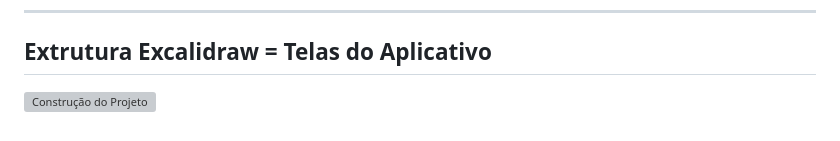
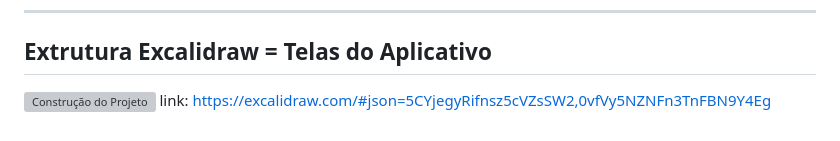
Before and after one commit to Larissa-Galdino/Desenvolvimento-Multiplataforma-Desktop, a Markdown page: README.md, the part around the change. Drawn GitHub-style; grey boxes are pictures that could not be loaded.

```diff
--- a/README.md
+++ b/README.md
@@ -116,3 +116,4 @@ flutter run -d web-server
 
 ## Extrutura Excalidraw = Telas do Aplicativo
 ![Construção do Projeto](Excalidraw/Construção%20do%20Projeto.png)
+link: https://excalidraw.com/#json=5CYjegyRifnsz5cVZsSW2,0vfVy5NZNFn3TnFBN9Y4Eg
```
